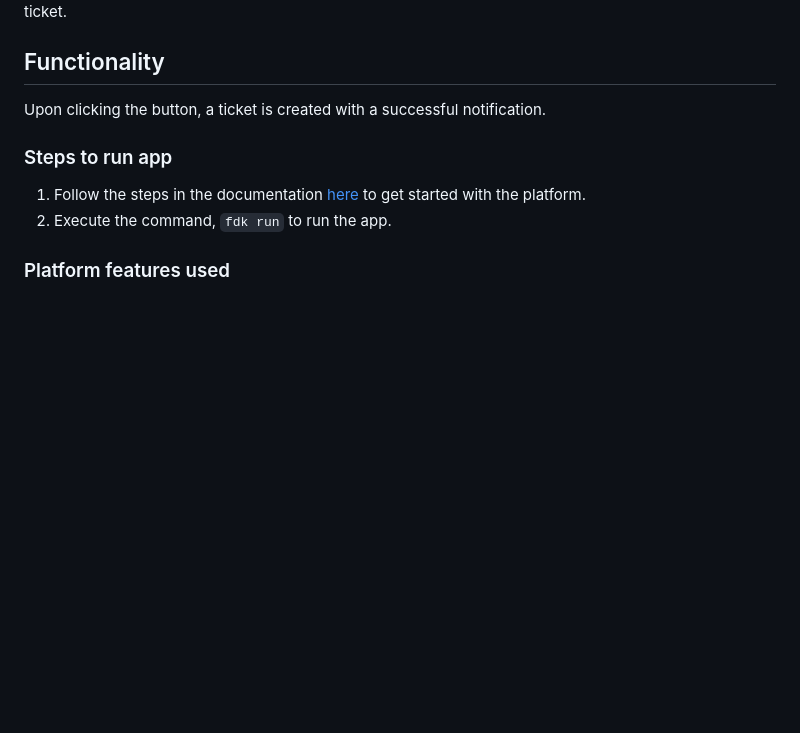
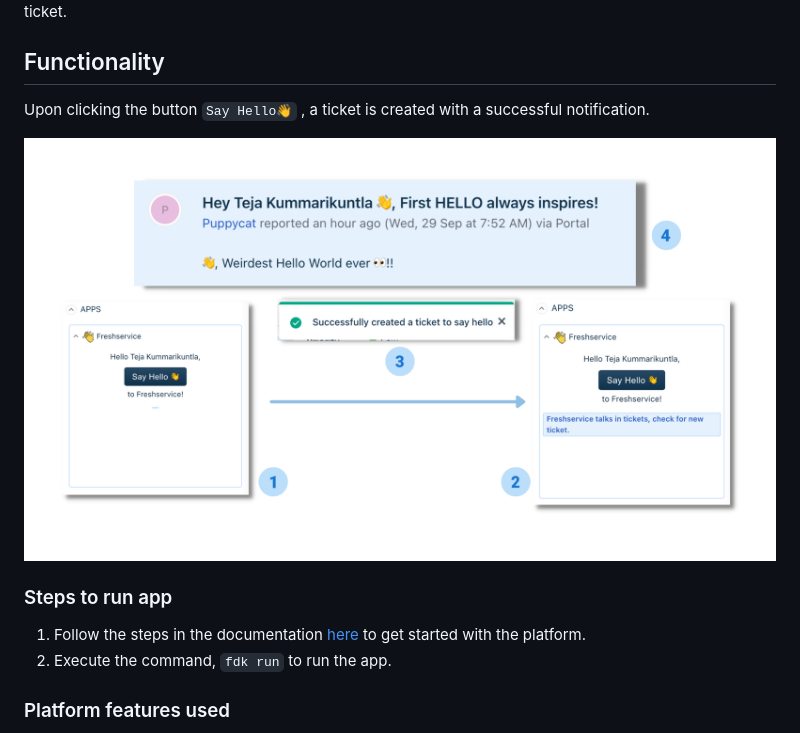
Before and after one commit to freshworks-developers/say-hello, a Markdown page: Freshservice/README.md, the part around the change. GitHub-like rendering; pictures changed too: Freshservice/screenshots/app-flow-freshservice.png (added); blank space fills up the shorter version.

```diff
--- a/Freshservice/README.md
+++ b/Freshservice/README.md
@@ -5,7 +5,9 @@ This app lets you say `Hello` to Freshservice and responds you with a ticket.
 
 ## Functionality
 
-Upon clicking the button, a ticket is created with a successful notification.
+Upon clicking the button `Say Hello👋` , a ticket is created with a successful notification.
+
+![ App flow Image](screenshots/app-flow-freshservice.png "Text to show on mouseover")
 
 ### Steps to run app
 
```
Also changed, not shown: Freshdesk/README.md (renamed from README.md, +7 -4 lines), Freshdesk/screenshots/app-flow-freshdesk.png (added), 15 other files.
